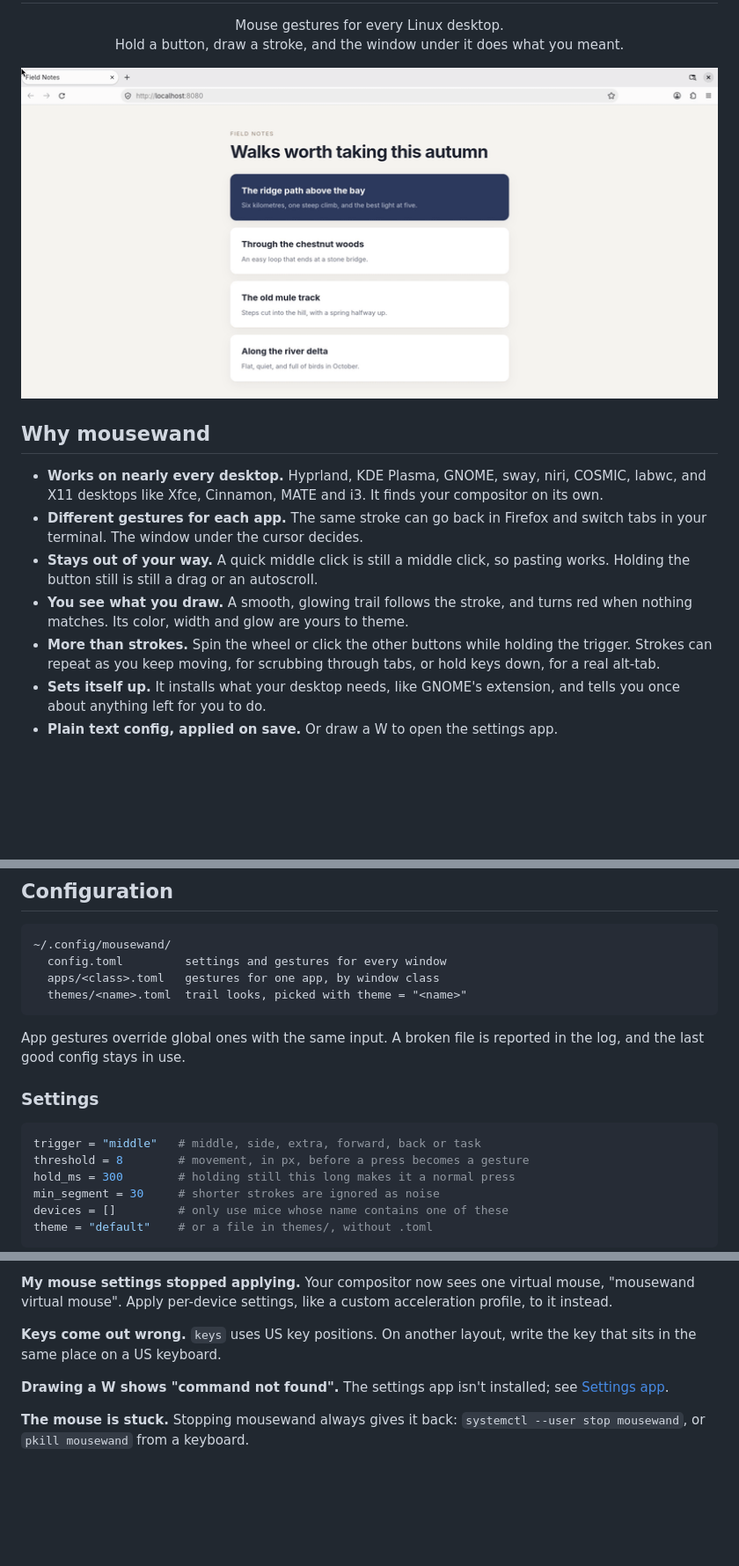
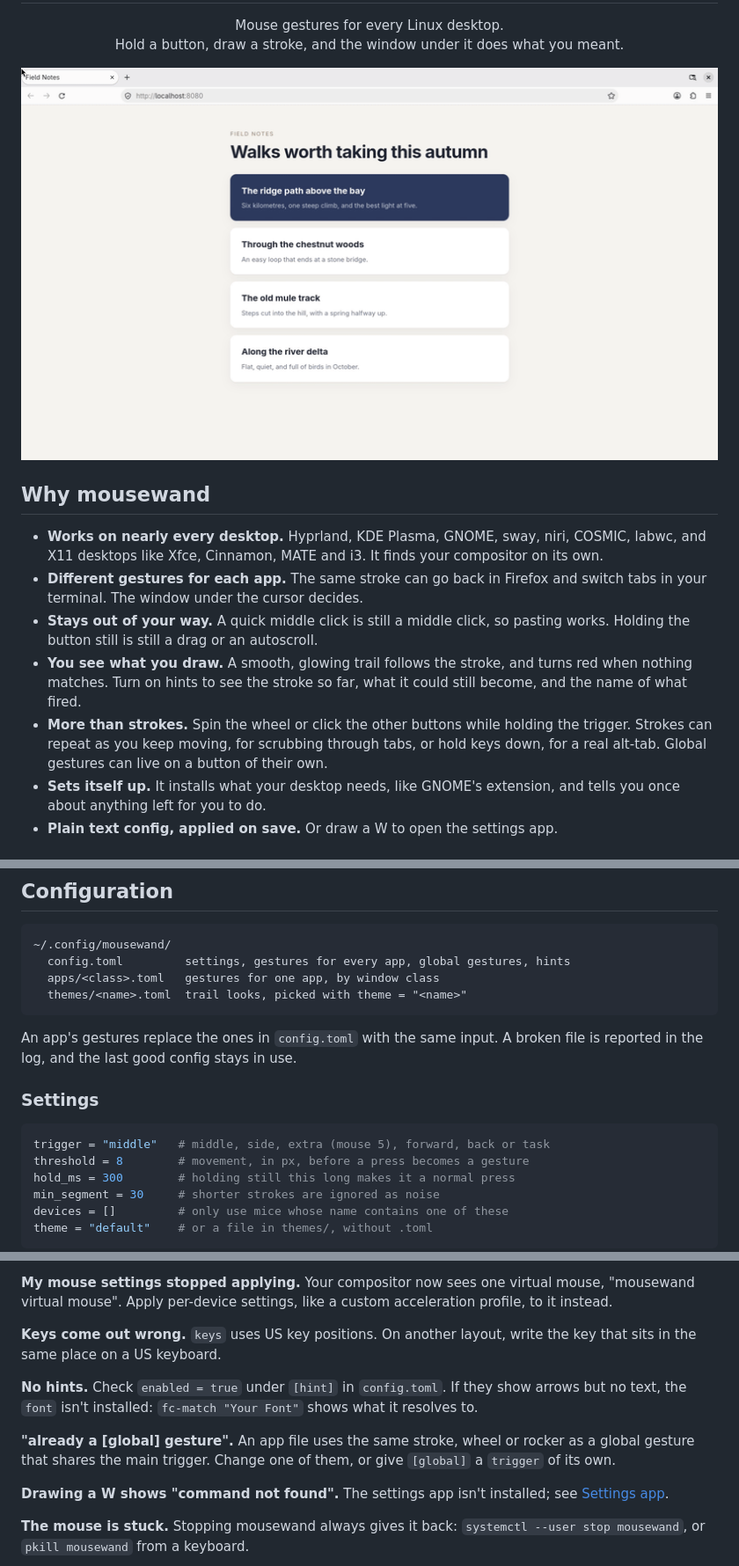
Before and after one commit to tkutsu/mousewand, a Markdown page: README.md, 3 parts joined by grey strips. Shown at 88% size. Rendered like a GitHub page; pictures changed too: docs/demo.gif; blank space fills up the shorter version.

Commit message:
Document global gestures, hints and gesture names
Update the demo to show hints.

````diff
--- a/README.md
+++ b/README.md
@@ -11,8 +11,8 @@
 - **Works on nearly every desktop.** Hyprland, KDE Plasma, GNOME, sway, niri, COSMIC, labwc, and X11 desktops like Xfce, Cinnamon, MATE and i3. It finds your compositor on its own.
 - **Different gestures for each app.** The same stroke can go back in Firefox and switch tabs in your terminal. The window under the cursor decides.
 - **Stays out of your way.** A quick middle click is still a middle click, so pasting works. Holding the button still is still a drag or an autoscroll.
-- **You see what you draw.** A smooth, glowing trail follows the stroke, and turns red when nothing matches. Its color, width and glow are yours to theme.
-- **More than strokes.** Spin the wheel or click the other buttons while holding the trigger. Strokes can repeat as you keep moving, for scrubbing through tabs, or hold keys down, for a real alt-tab.
+- **You see what you draw.** A smooth, glowing trail follows the stroke, and turns red when nothing matches. Turn on hints to see the stroke so far, what it could still become, and the name of what fired.
+- **More than strokes.** Spin the wheel or click the other buttons while holding the trigger. Strokes can repeat as you keep moving, for scrubbing through tabs, or hold keys down, for a real alt-tab. Global gestures can live on a button of their own.
 - **Sets itself up.** It installs what your desktop needs, like GNOME's extension, and tells you once about anything left for you to do.
 - **Plain text config, applied on save.** Or draw a W to open the settings app.
 
@@ -99,17 +100,17 @@ Anything it can't do for you, like turning on focus-follows-mouse in labwc or CO
 
 ```
 ~/.config/mousewand/
-  config.toml         settings and gestures for every window
+  config.toml         settings, gestures for every app, global gestures, hints
   apps/<class>.toml   gestures for one app, by window class
   themes/<name>.toml  trail looks, picked with theme = "<name>"
 ```
 
-App gestures override global ones with the same input. A broken file is reported in the log, and the last good config stays in use.
+An app's gestures replace the ones in `config.toml` with the same input. A broken file is reported in the log, and the last good config stays in use.
 
 ### Settings
 
 ```toml
-trigger = "middle"   # middle, side, extra, forward, back or task
+trigger = "middle"   # middle, side, extra (mouse 5), forward, back or task
 threshold = 8        # movement, in px, before a press becomes a gesture
 hold_ms = 300        # holding still this long makes it a normal press
 min_segment = 30     # shorter strokes are ignored as noise
@@ -184,6 +223,10 @@ Most answers are in the log: `journalctl --user -u mousewand -f`, or run `mousew
 
 **Keys come out wrong.** `keys` uses US key positions. On another layout, write the key that sits in the same place on a US keyboard.
 
+**No hints.** Check `enabled = true` under `[hint]` in `config.toml`. If they show arrows but no text, the `font` isn't installed: `fc-match "Your Font"` shows what it resolves to.
+
+**"already a [global] gesture".** An app file uses the same stroke, wheel or rocker as a global gesture that shares the main trigger. Change one of them, or give `[global]` a `trigger` of its own.
+
 **Drawing a W shows "command not found".** The settings app isn't installed; see [Settings app](#settings-app).
 
 **The mouse is stuck.** Stopping mousewand always gives it back: `systemctl --user stop mousewand`, or `pkill mousewand` from a keyboard.
````
Also changed, not shown: other parts of README.md (+41 -2 lines).
